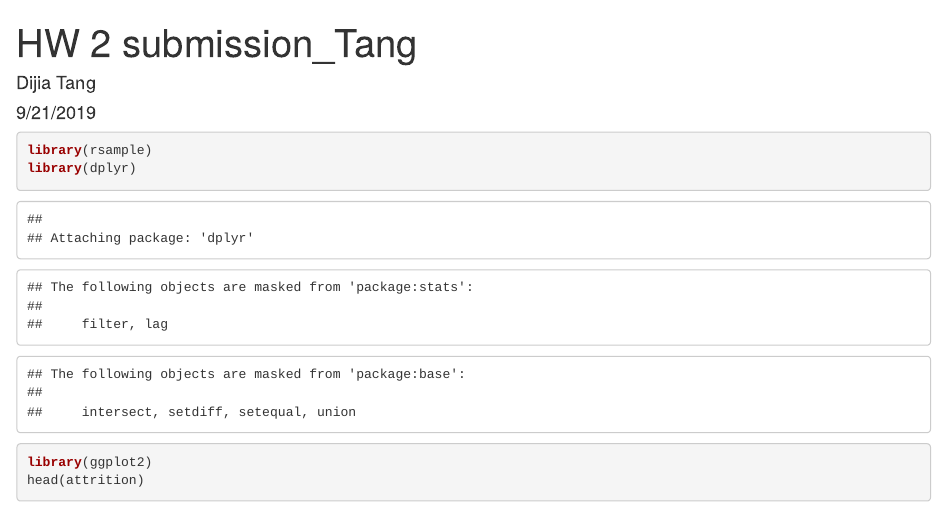
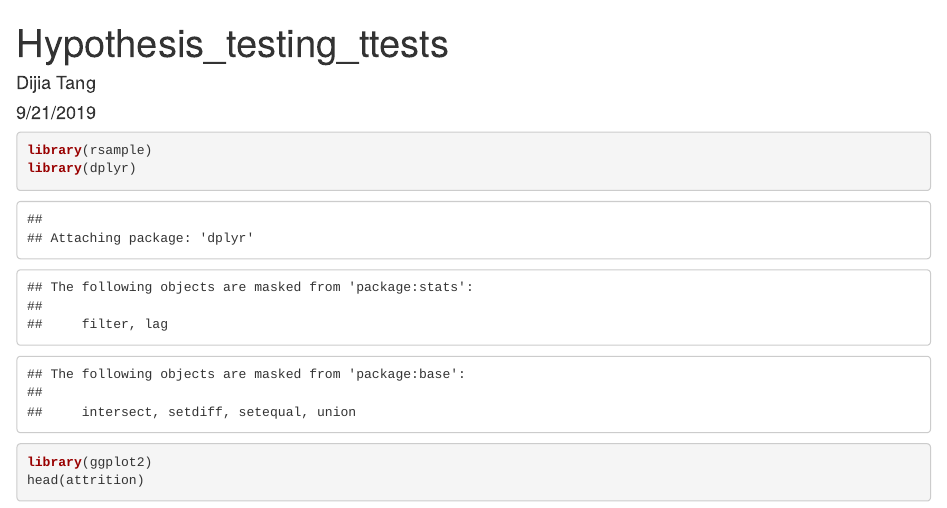
Before and after one commit to DijiaTang/jamestangkjt, an R Markdown document (Basics/Hypothesis_testing_t_tests.Rmd): the page in a window 1100 px wide, from its top. Rendered offline with R 4.5, knitr and Pandoc, with nearby package versions; some code elsewhere in the file could not run offline.

Commit message:
Update and rename HW2_Sub_Tang.Rmd to Hypothesis_testing_t_tests.Rmd

```diff
--- a/Basics/HW2_Sub_Tang.Rmd
+++ b/Basics/Hypothesis_testing_t_tests.Rmd
@@ -1,5 +1,5 @@
 ---
-title: "HW 2 submission_Tang"
+title: "Hypothesis_testing_ttests"
 author: "Dijia Tang"
 date: "9/21/2019"
 output: html_document
```
Also changed, not shown: Basics/Hypothesis_testing_t_tests.Rmd (2 more changed lines).
